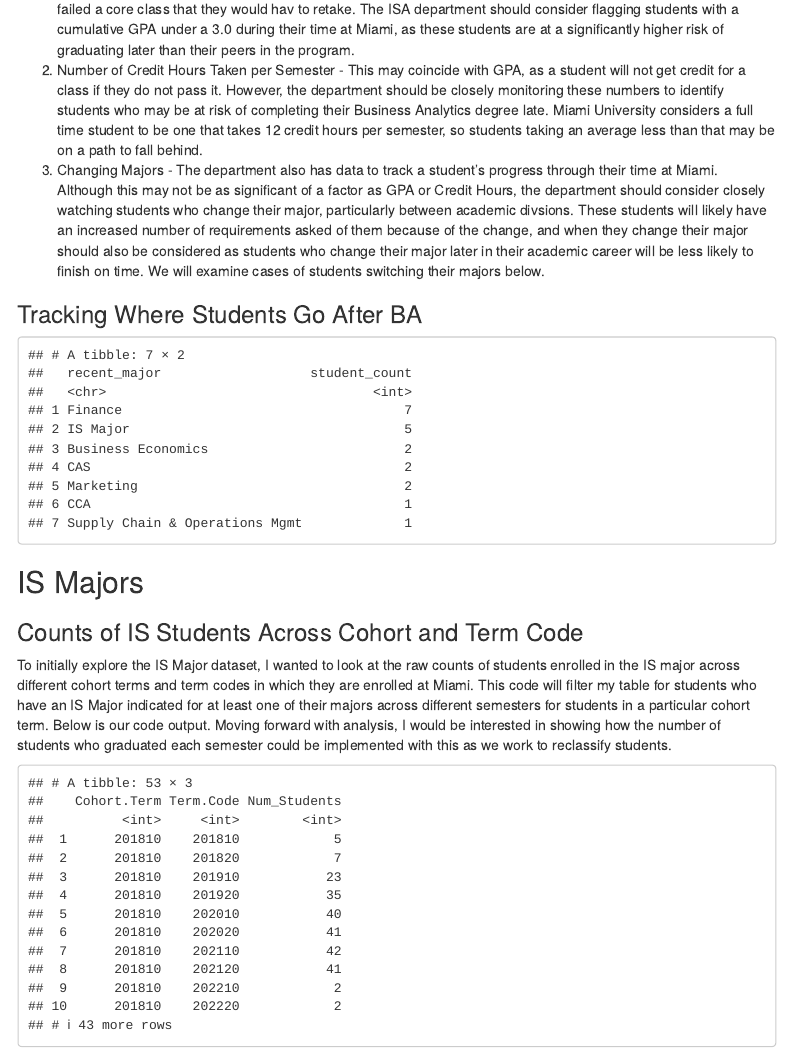
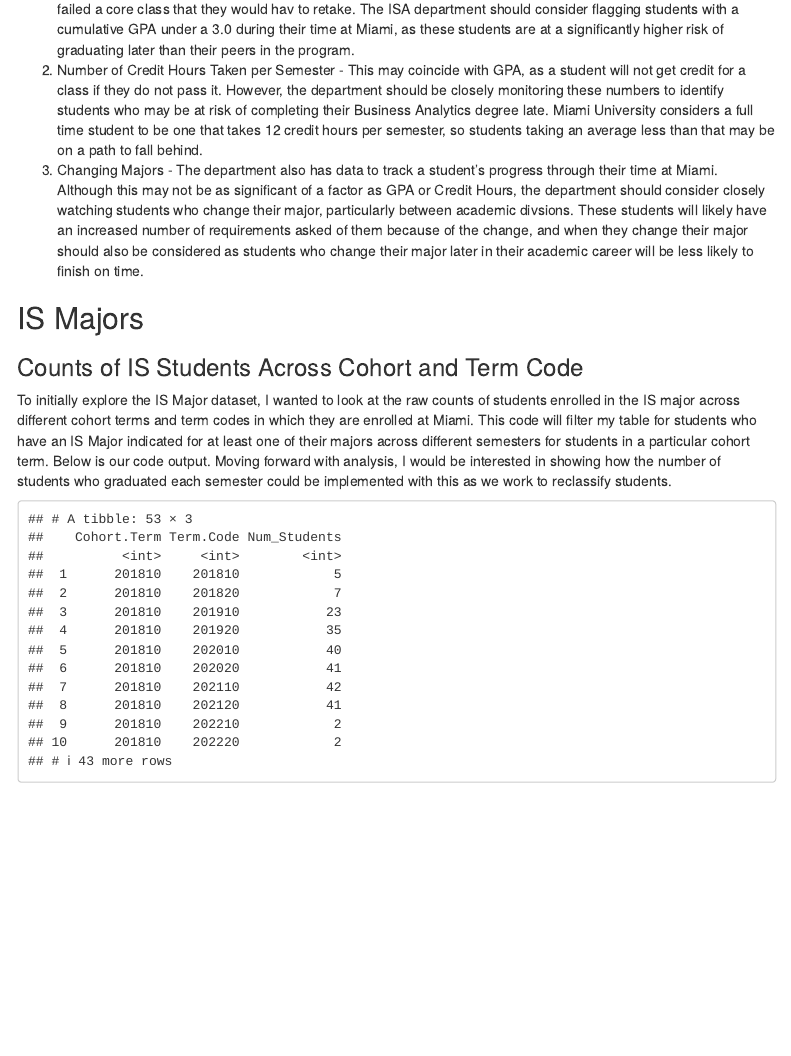
Before and after one commit to pagellk/ISA-616-Final-Project, an R Markdown document (FinalProject.Rmd): the page in a window 1100 px wide, from 16160 px down. Rendered offline with R 4.5, knitr and Pandoc, with nearby package versions; menus at the side of the page are left out.

Commit message:
deleted BA Major Changes

````diff
--- a/FinalProject.Rmd
+++ b/FinalProject.Rmd
@@ -1250,45 +1250,7 @@ From our analyses of students who have graduated behind schedule, we have three
 
 1. Cumulative GPA - Students who may be at risk for graduating later than their peers may be doing so because they failed a core class that they would hav to retake. The ISA department should consider flagging students with a cumulative GPA under a 3.0 during their time at Miami, as these students are at a significantly higher risk of graduating later than their peers in the program.
 2. Number of Credit Hours Taken per Semester - This may coincide with GPA, as a student will not get credit for a class if they do not pass it. However, the department should be closely monitoring these numbers to identify students who may be at risk of completing their Business Analytics degree late. Miami University considers a full time student to be one that takes 12 credit hours per semester, so students taking an average less than that may be on a path to fall behind.
-3. Changing Majors - The department also has data to track a student's progress through their time at Miami. Although this may not be as significant of a factor as GPA or Credit Hours, the department should consider closely watching students who change their major, particularly between academic divsions. These students will likely have an increased number of requirements asked of them because of the change, and when they change their major should also be considered as students who change their major later in their academic career will be less likely to finish on time. We will examine cases of students switching their majors below.
-
-### Tracking Where Students Go After BA
-```{r, echo=FALSE}
-
-# Step 1: Identify the most recent semester for each student
-most_recent_semester <- BA %>%
-  group_by(Student.ID) %>%
-  filter(Term.Code == max(Term.Code)) %>%
-  ungroup()
-
-# Step 2: Identify the most recent major (the last non-NA major in each row)
-recent_major <- most_recent_semester %>%
-  mutate(recent_major = coalesce(Major.1, Major.2, Major.3)) %>%
-  select(Student.ID, recent_major)
-
-# Step 3: Identify the student's prior majors by checking all three major columns for previous semesters
-previous_majors <- BA %>%
-  filter(!(Term.Code %in% most_recent_semester$Term.Code)) %>%
-  mutate(previous_major = coalesce(Major.1, Major.2, Major.3)) %>%
-  group_by(Student.ID) %>%
-  summarise(previous_major = last(previous_major)) %>%
-  ungroup()
-
-# Step 4: Identify students who switched from Business Analytics to another major
-switched_students <- previous_majors %>%
-  left_join(recent_major, by = "Student.ID") %>%
-  filter(previous_major == "BA Major" & recent_major != "BA Major")
-
-# Step 5: Count the number of students who switched majors
-switched_major_display <- switched_students %>%
-  group_by(recent_major) %>%
-  summarise(student_count = n(), .groups = 'drop') %>%
-  arrange(desc(student_count))
-
-# Display the result
-print(switched_major_display)
-
-```
+3. Changing Majors - The department also has data to track a student's progress through their time at Miami. Although this may not be as significant of a factor as GPA or Credit Hours, the department should consider closely watching students who change their major, particularly between academic divsions. These students will likely have an increased number of requirements asked of them because of the change, and when they change their major should also be considered as students who change their major later in their academic career will be less likely to finish on time.
 
 
 ## IS Majors
````
Also changed, not shown: FinalProject.html, 1 other file.
